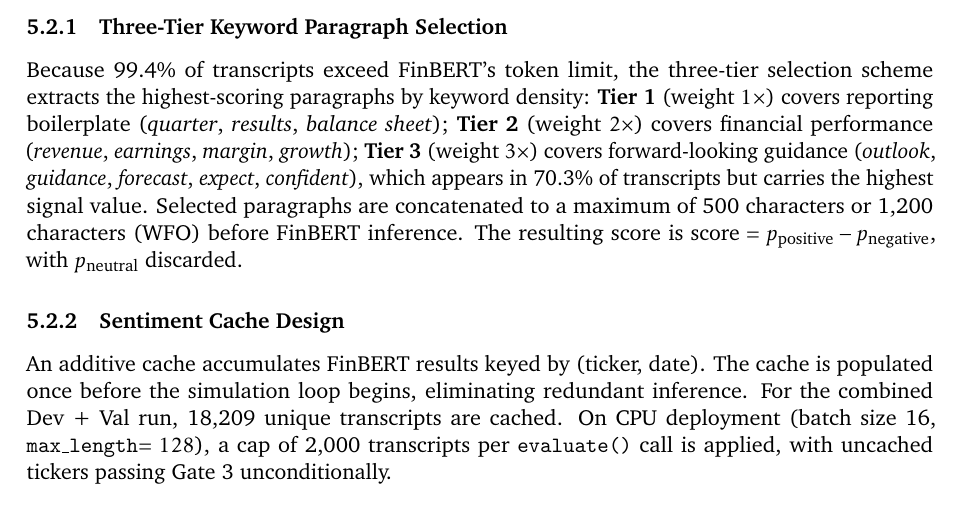
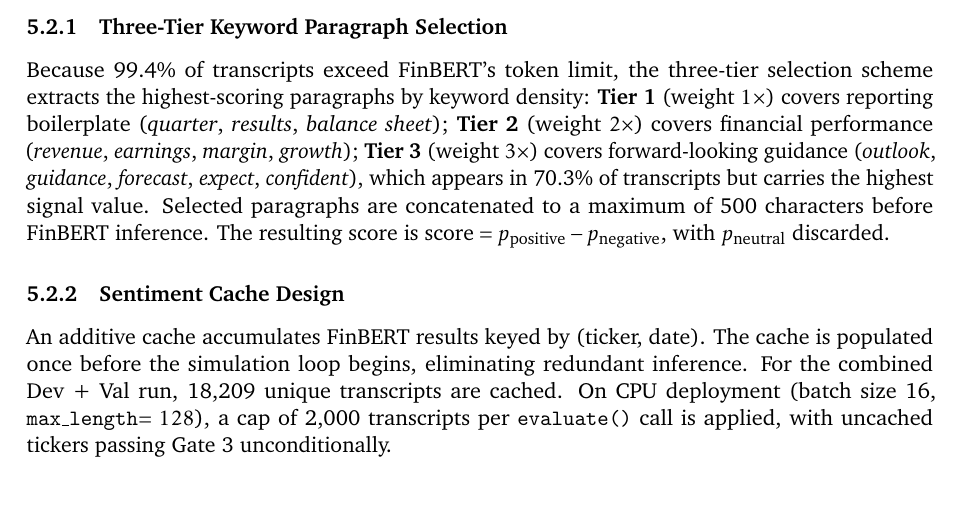
Before and after one commit to ziqiangg/INF2006_Report, a LaTeX document (final-report.tex): part of page 10 of 22, cut so that both start at the same text. Compiled offline with pdfLaTeX.

Commit message:
removed mentions of GPU version of enhancedstrat

```diff
--- a/final-report.tex
+++ b/final-report.tex
@@ -271,7 +271,7 @@ Path A reduces the multiplier from 1.0$\times$ to 0.90$\times$ (C4): volume is s
 
 \subsubsection{Three-Tier Keyword Paragraph Selection}
 
-Because 99.4\% of transcripts exceed FinBERT's token limit, the three-tier selection scheme extracts the highest-scoring paragraphs by keyword density: \textbf{Tier~1} (weight $1\times$) covers reporting boilerplate (\textit{quarter}, \textit{results}, \textit{balance sheet}); \textbf{Tier~2} (weight $2\times$) covers financial performance (\textit{revenue}, \textit{earnings}, \textit{margin}, \textit{growth}); \textbf{Tier~3} (weight $3\times$) covers forward-looking guidance (\textit{outlook}, \textit{guidance}, \textit{forecast}, \textit{expect}, \textit{confident}), which appears in 70.3\% of transcripts but carries the highest signal value. Selected paragraphs are concatenated to a maximum of 500 characters or 1,200 characters (WFO) before FinBERT inference. The resulting score is $\text{score} = p_{\text{positive}} - p_{\text{negative}}$, with $p_{\text{neutral}}$ discarded.
+Because 99.4\% of transcripts exceed FinBERT's token limit, the three-tier selection scheme extracts the highest-scoring paragraphs by keyword density: \textbf{Tier~1} (weight $1\times$) covers reporting boilerplate (\textit{quarter}, \textit{results}, \textit{balance sheet}); \textbf{Tier~2} (weight $2\times$) covers financial performance (\textit{revenue}, \textit{earnings}, \textit{margin}, \textit{growth}); \textbf{Tier~3} (weight $3\times$) covers forward-looking guidance (\textit{outlook}, \textit{guidance}, \textit{forecast}, \textit{expect}, \textit{confident}), which appears in 70.3\% of transcripts but carries the highest signal value. Selected paragraphs are concatenated to a maximum of 500 characters before FinBERT inference. The resulting score is $\text{score} = p_{\text{positive}} - p_{\text{negative}}$, with $p_{\text{neutral}}$ discarded.
 
 \subsubsection{Sentiment Cache Design}
 
```
Also changed, not shown: final-report.tex (2 more changed lines).
